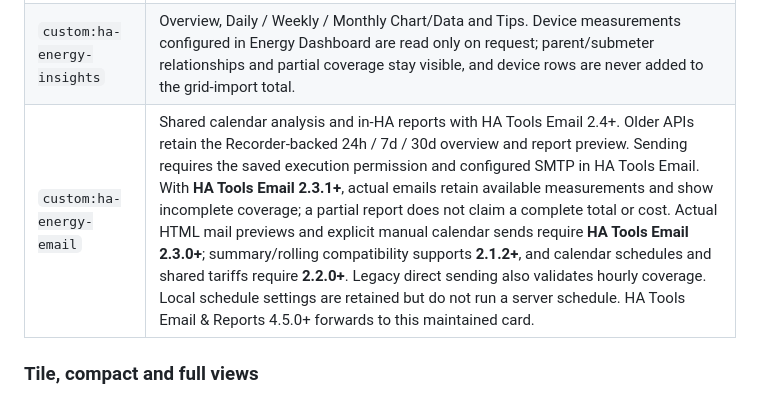
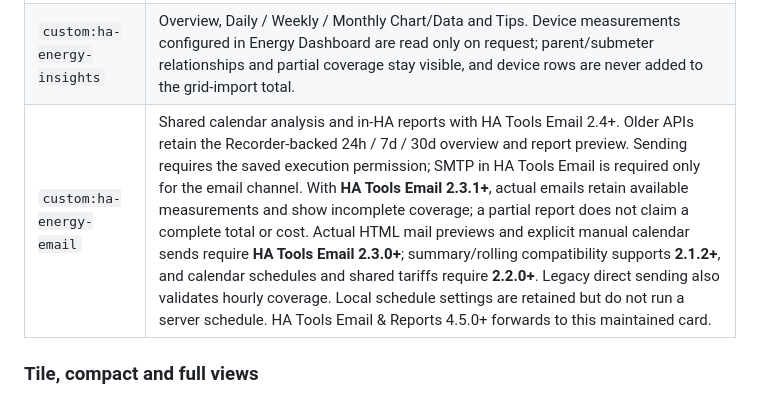
Before and after one commit to MacSiem/ha-energy-optimizer, a Markdown page: README.md, the part around the change. GitHub-like rendering.

Commit message:
docs: distinguish native report delivery from optional SMTP in card table

```diff
--- a/README.md
+++ b/README.md
@@ -55,7 +55,7 @@ once, use any of them:
 |---|---|
 | `custom:ha-energy-optimizer` | Dashboard with hourly Chart/Data, measured Patterns by day/hour, tariff-zone costs and consecutive-week totals. |
 | `custom:ha-energy-insights` | Overview, Daily / Weekly / Monthly Chart/Data and Tips. Device measurements configured in Energy Dashboard are read only on request; parent/submeter relationships and partial coverage stay visible, and device rows are never added to the grid-import total. |
-| `custom:ha-energy-email` | Shared calendar analysis and in-HA reports with HA Tools Email 2.4+. Older APIs retain the Recorder-backed 24h / 7d / 30d overview and report preview. Sending requires the saved execution permission and configured SMTP in HA Tools Email. With **HA Tools Email 2.3.1+**, actual emails retain available measurements and show incomplete coverage; a partial report does not claim a complete total or cost. Actual HTML mail previews and explicit manual calendar sends require **HA Tools Email 2.3.0+**; summary/rolling compatibility supports **2.1.2+**, and calendar schedules and shared tariffs require **2.2.0+**. Legacy direct sending also validates hourly coverage. Local schedule settings are retained but do not run a server schedule. HA Tools Email & Reports 4.5.0+ forwards to this maintained card. |
+| `custom:ha-energy-email` | Shared calendar analysis and in-HA reports with HA Tools Email 2.4+. Older APIs retain the Recorder-backed 24h / 7d / 30d overview and report preview. Sending requires the saved execution permission; SMTP in HA Tools Email is required only for the email channel. With **HA Tools Email 2.3.1+**, actual emails retain available measurements and show incomplete coverage; a partial report does not claim a complete total or cost. Actual HTML mail previews and explicit manual calendar sends require **HA Tools Email 2.3.0+**; summary/rolling compatibility supports **2.1.2+**, and calendar schedules and shared tariffs require **2.2.0+**. Legacy direct sending also validates hourly coverage. Local schedule settings are retained but do not run a server schedule. HA Tools Email & Reports 4.5.0+ forwards to this maintained card. |
 
 ### Tile, compact and full views
 
```
